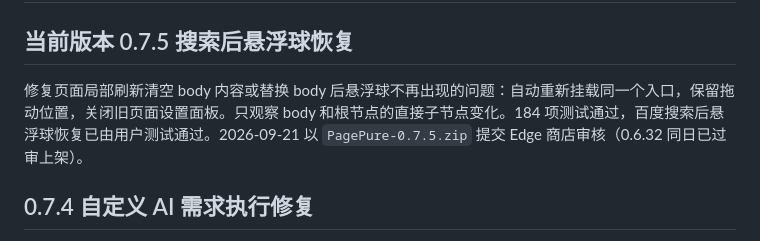
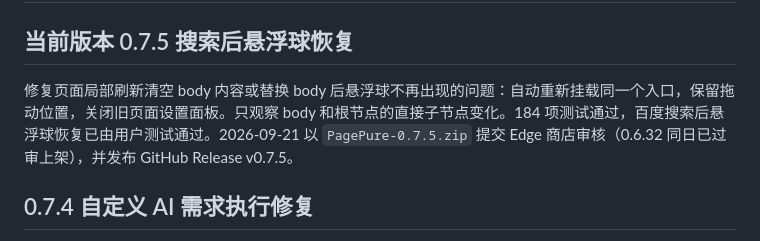
Before and after one commit to mhgd3250905/PagePure, a Markdown page: MILESTONE.md, the part around the change. GitHub-like rendering.

Commit message:
docs: point downloads to GitHub release v0.7.5

```diff
--- a/MILESTONE.md
+++ b/MILESTONE.md
@@ -2,7 +2,7 @@
 
 ## 当前版本 0.7.5 搜索后悬浮球恢复
 
-修复页面局部刷新清空 body 内容或替换 body 后悬浮球不再出现的问题：自动重新挂载同一个入口，保留拖动位置，关闭旧页面设置面板。只观察 body 和根节点的直接子节点变化。184 项测试通过，百度搜索后悬浮球恢复已由用户测试通过。2026-09-21 以 `PagePure-0.7.5.zip` 提交 Edge 商店审核（0.6.32 同日已过审上架）。
+修复页面局部刷新清空 body 内容或替换 body 后悬浮球不再出现的问题：自动重新挂载同一个入口，保留拖动位置，关闭旧页面设置面板。只观察 body 和根节点的直接子节点变化。184 项测试通过，百度搜索后悬浮球恢复已由用户测试通过。2026-09-21 以 `PagePure-0.7.5.zip` 提交 Edge 商店审核（0.6.32 同日已过审上架），并发布 GitHub Release v0.7.5。
 
 ## 0.7.4 自定义 AI 需求执行修复
 
```
Also changed, not shown: README.md (+2 -2 lines), docs/VERSION_HISTORY.md (+1 -1 lines).
